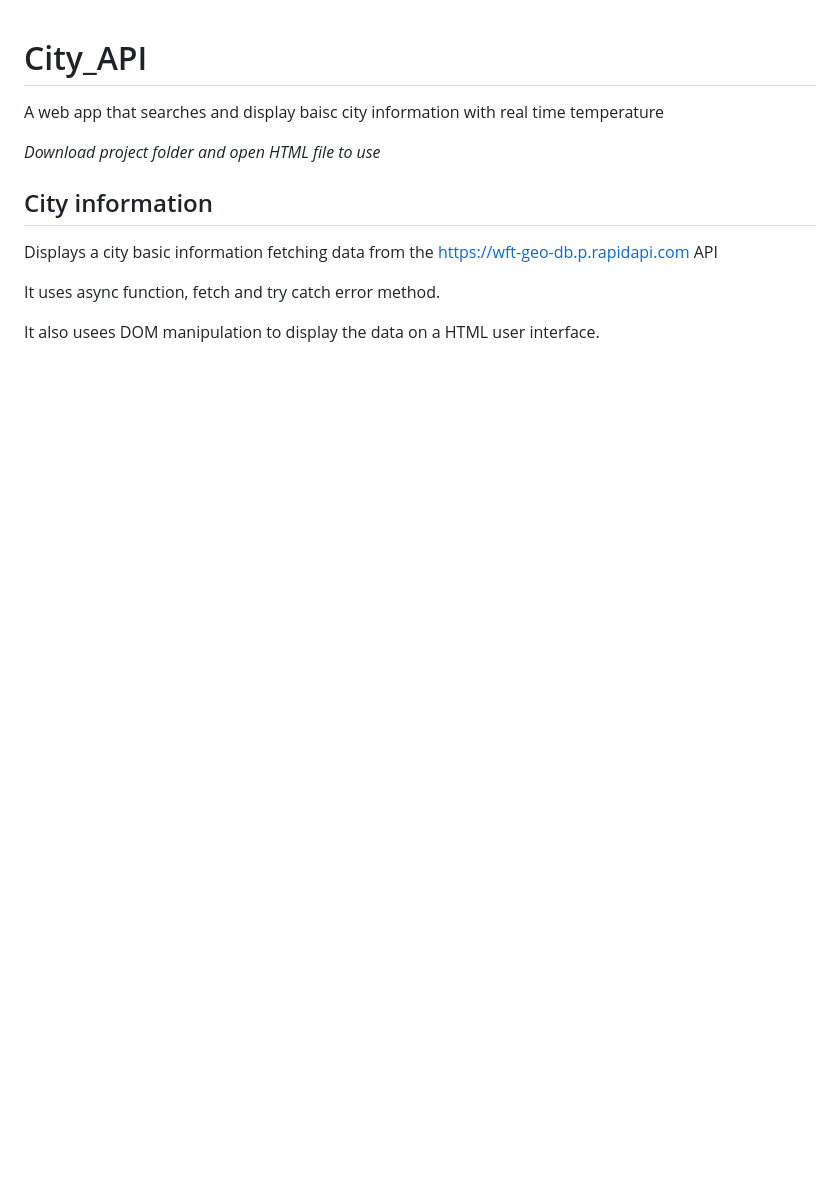
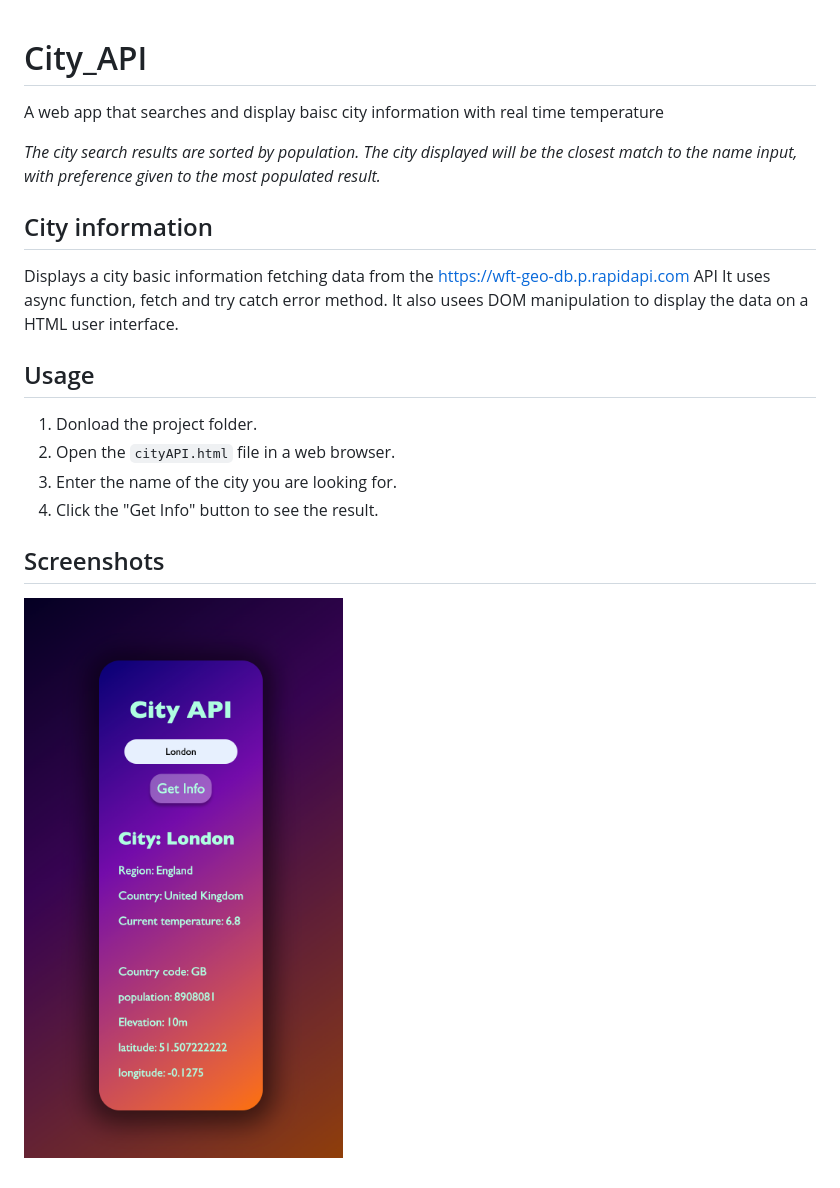
Before and after one commit to madgrv/City_API, a Markdown page: README.md, the part around the change. Rendered like a GitHub page; pictures changed too: Screenshot.png (added); blank space fills up the shorter version.

Commit message:
Added screenshot and updated Readme

```diff
--- a/README.md
+++ b/README.md
@@ -2,12 +2,22 @@
 
 A web app that searches and display baisc city information with real time temperature
 
-_Download project folder and open HTML file to use_
+_The city search results are sorted by population._
+_The city displayed will be the closest match to the name input, with preference given to the most populated result._
 
 ## City information
 
 Displays a city basic information fetching data from the https://wft-geo-db.p.rapidapi.com API
+It uses async function, fetch and try catch error method.
+It also usees DOM manipulation to display the data on a HTML user interface.
 
-It uses async function, fetch and try catch error method.
+## Usage
 
-It also usees DOM manipulation to display the data on a HTML user interface.
+1. Donload the project folder.
+2. Open the `cityAPI.html` file in a web browser.
+3. Enter the name of the city you are looking for.
+4. Click the "Get Info" button to see the result.
+
+## Screenshots
+
+![City API screenshot](Screenshot.png)
```
Also changed, not shown: 1 other file.
